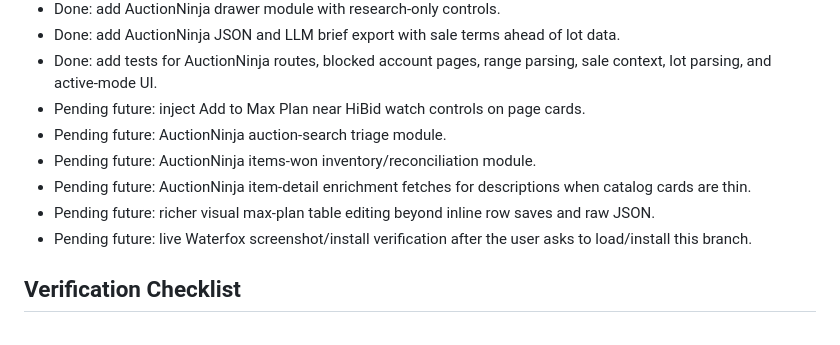
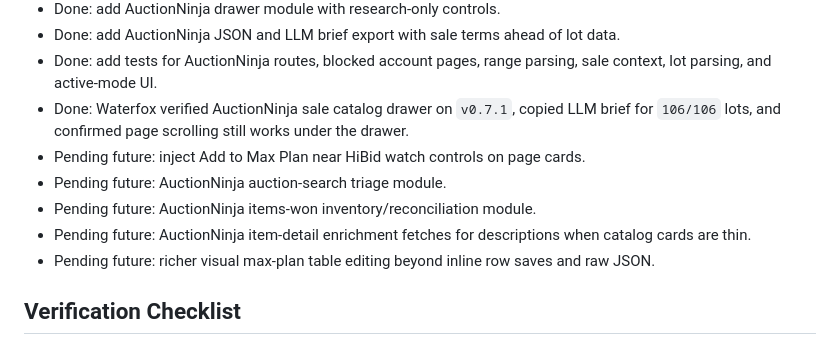
Before and after one commit to AshbyCollado/hibid-userscripts, a Markdown page: HIBID_ASSISTANT_BRAIN.md, the part around the change. GitHub-like rendering.

Commit message:
Record AuctionNinja Waterfox verification

```diff
--- a/HIBID_ASSISTANT_BRAIN.md
+++ b/HIBID_ASSISTANT_BRAIN.md
@@ -129,12 +129,12 @@ Debug UI and console/log capture are off unless debug mode is enabled.
 - Done: add AuctionNinja drawer module with research-only controls.
 - Done: add AuctionNinja JSON and LLM brief export with sale terms ahead of lot data.
 - Done: add tests for AuctionNinja routes, blocked account pages, range parsing, sale context, lot parsing, and active-mode UI.
+- Done: Waterfox verified AuctionNinja sale catalog drawer on `v0.7.1`, copied LLM brief for `106/106` lots, and confirmed page scrolling still works under the drawer.
 - Pending future: inject Add to Max Plan near HiBid watch controls on page cards.
 - Pending future: AuctionNinja auction-search triage module.
 - Pending future: AuctionNinja items-won inventory/reconciliation module.
 - Pending future: AuctionNinja item-detail enrichment fetches for descriptions when catalog cards are thin.
 - Pending future: richer visual max-plan table editing beyond inline row saves and raw JSON.
-- Pending future: live Waterfox screenshot/install verification after the user asks to load/install this branch.
 
 ## Verification Checklist
 
```
